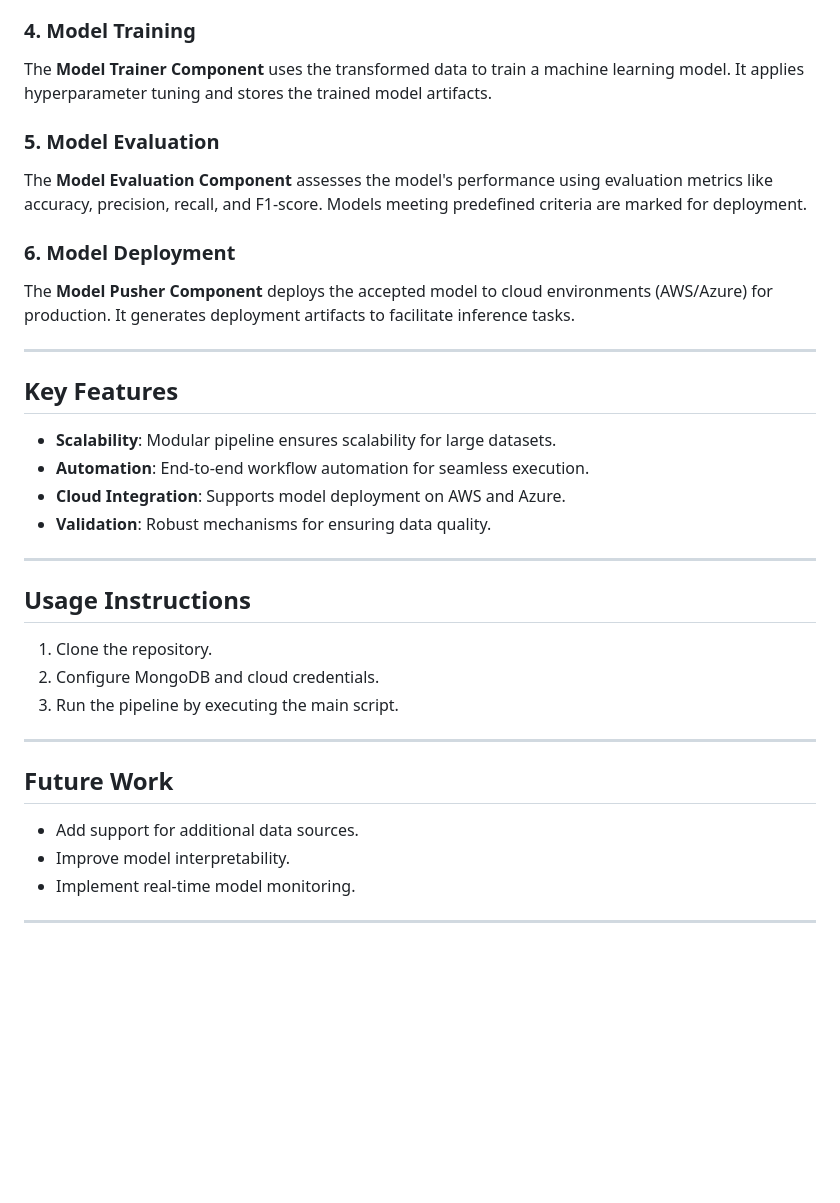
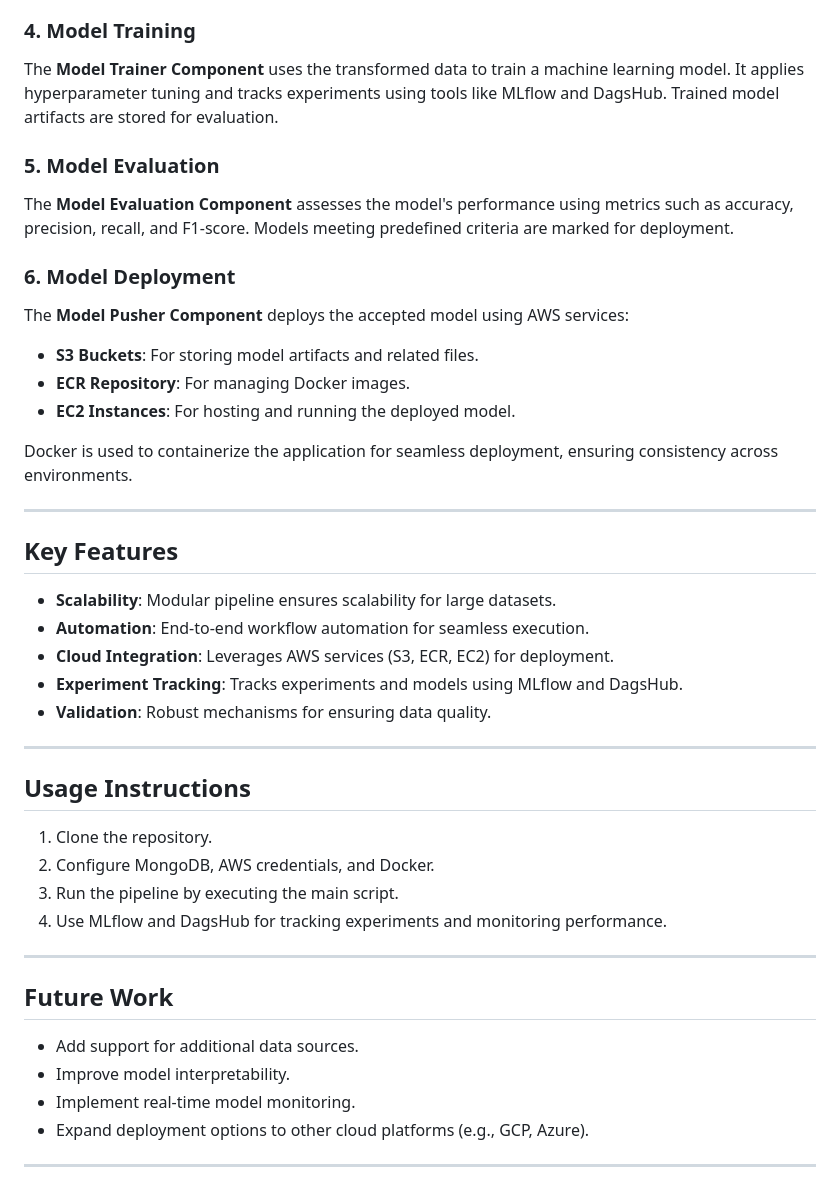
Before and after one commit to Manohar-mata/NetworkSecurity, a Markdown page: README.md, the part around the change printed below. Drawn GitHub-style; blank space fills up the shorter version.

```diff
--- a/README.md
+++ b/README.md
@@ -68,28 +58,35 @@ The **Data Transformation Component** prepares the validated data for model trai
 - Outputting transformed data artifacts.
 
 ### 4. Model Training
-The **Model Trainer Component** uses the transformed data to train a machine learning model. It applies hyperparameter tuning and stores the trained model artifacts.
+The **Model Trainer Component** uses the transformed data to train a machine learning model. It applies hyperparameter tuning and tracks experiments using tools like MLflow and DagsHub. Trained model artifacts are stored for evaluation.
 
 ### 5. Model Evaluation
-The **Model Evaluation Component** assesses the model's performance using evaluation metrics like accuracy, precision, recall, and F1-score. Models meeting predefined criteria are marked for deployment.
+The **Model Evaluation Component** assesses the model's performance using metrics such as accuracy, precision, recall, and F1-score. Models meeting predefined criteria are marked for deployment.
 
 ### 6. Model Deployment
-The **Model Pusher Component** deploys the accepted model to cloud environments (AWS/Azure) for production. It generates deployment artifacts to facilitate inference tasks.
+The **Model Pusher Component** deploys the accepted model using AWS services:
+- **S3 Buckets**: For storing model artifacts and related files.
+- **ECR Repository**: For managing Docker images.
+- **EC2 Instances**: For hosting and running the deployed model.
+
+Docker is used to containerize the application for seamless deployment, ensuring consistency across environments.
 
 ---
 
 ## Key Features
 - **Scalability**: Modular pipeline ensures scalability for large datasets.
 - **Automation**: End-to-end workflow automation for seamless execution.
-- **Cloud Integration**: Supports model deployment on AWS and Azure.
+- **Cloud Integration**: Leverages AWS services (S3, ECR, EC2) for deployment.
+- **Experiment Tracking**: Tracks experiments and models using MLflow and DagsHub.
 - **Validation**: Robust mechanisms for ensuring data quality.
 
 ---
 
 ## Usage Instructions
 1. Clone the repository.
-2. Configure MongoDB and cloud credentials.
+2. Configure MongoDB, AWS credentials, and Docker.
 3. Run the pipeline by executing the main script.
+4. Use MLflow and DagsHub for tracking experiments and monitoring performance.
 
 ---
 
@@ -97,5 +94,6 @@ The **Model Pusher Component** deploys the accepted model to cloud environments
 - Add support for additional data sources.
 - Improve model interpretability.
 - Implement real-time model monitoring.
+- Expand deployment options to other cloud platforms (e.g., GCP, Azure).
 
 ---
```
Also changed, not shown: other parts of README.md (+13 -23 lines).
